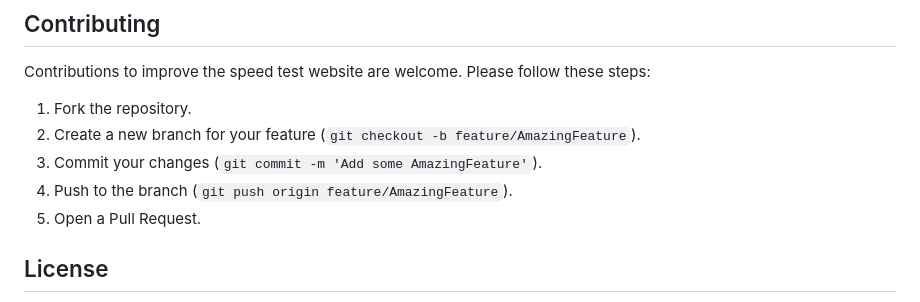
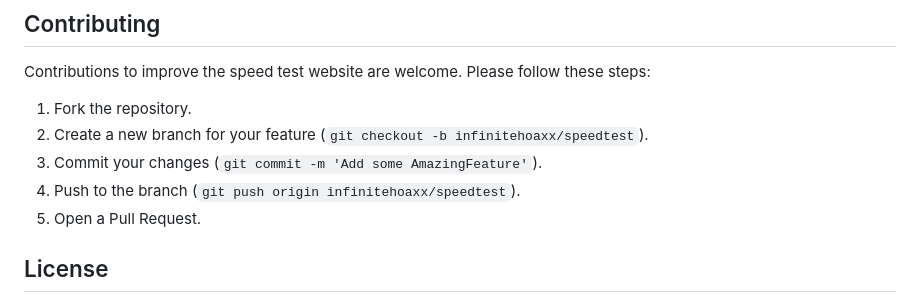
Before and after one commit to infinitehoaxx/speedtest, a Markdown page: README.md, the part around the change. Rendered like a GitHub page.

```diff
--- a/README.md
+++ b/README.md
@@ -74,9 +74,9 @@ You can customize various aspects of the speed test website:
 Contributions to improve the speed test website are welcome. Please follow these steps:
 
 1. Fork the repository.
-2. Create a new branch for your feature (`git checkout -b feature/AmazingFeature`).
+2. Create a new branch for your feature (`git checkout -b infinitehoaxx/speedtest`).
 3. Commit your changes (`git commit -m 'Add some AmazingFeature'`).
-4. Push to the branch (`git push origin feature/AmazingFeature`).
+4. Push to the branch (`git push origin infinitehoaxx/speedtest`).
 5. Open a Pull Request.
 
 ## License
```
